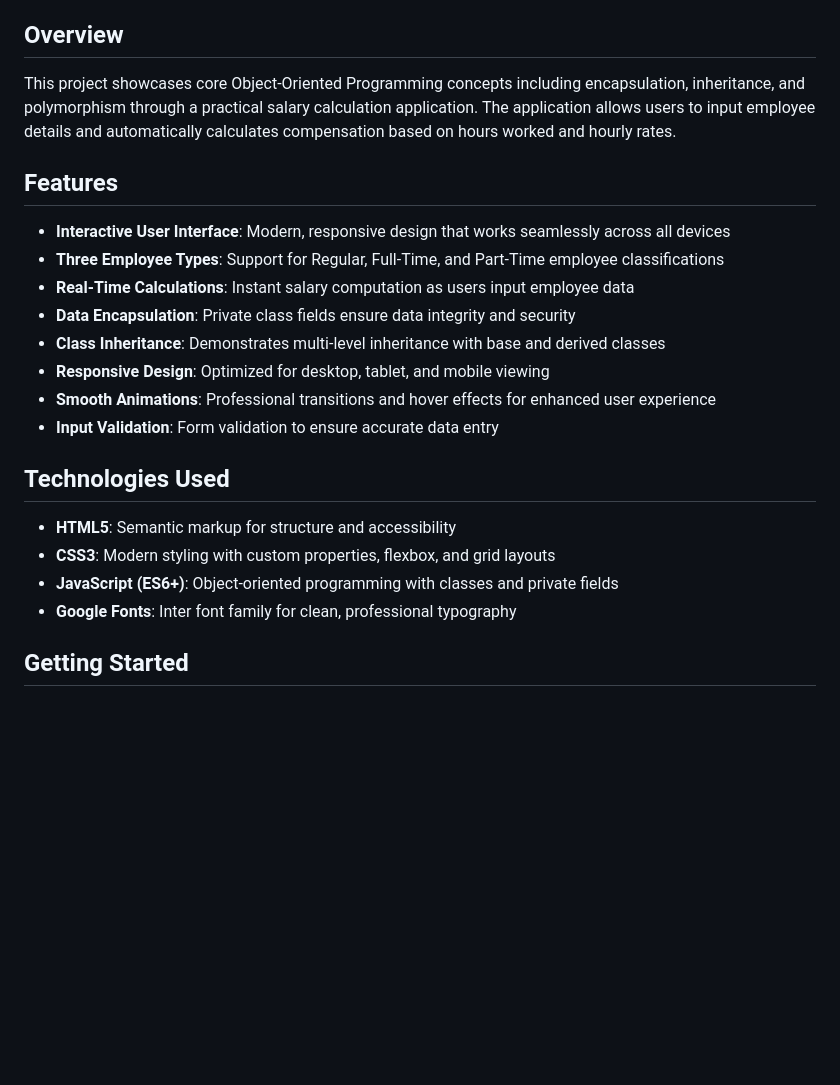
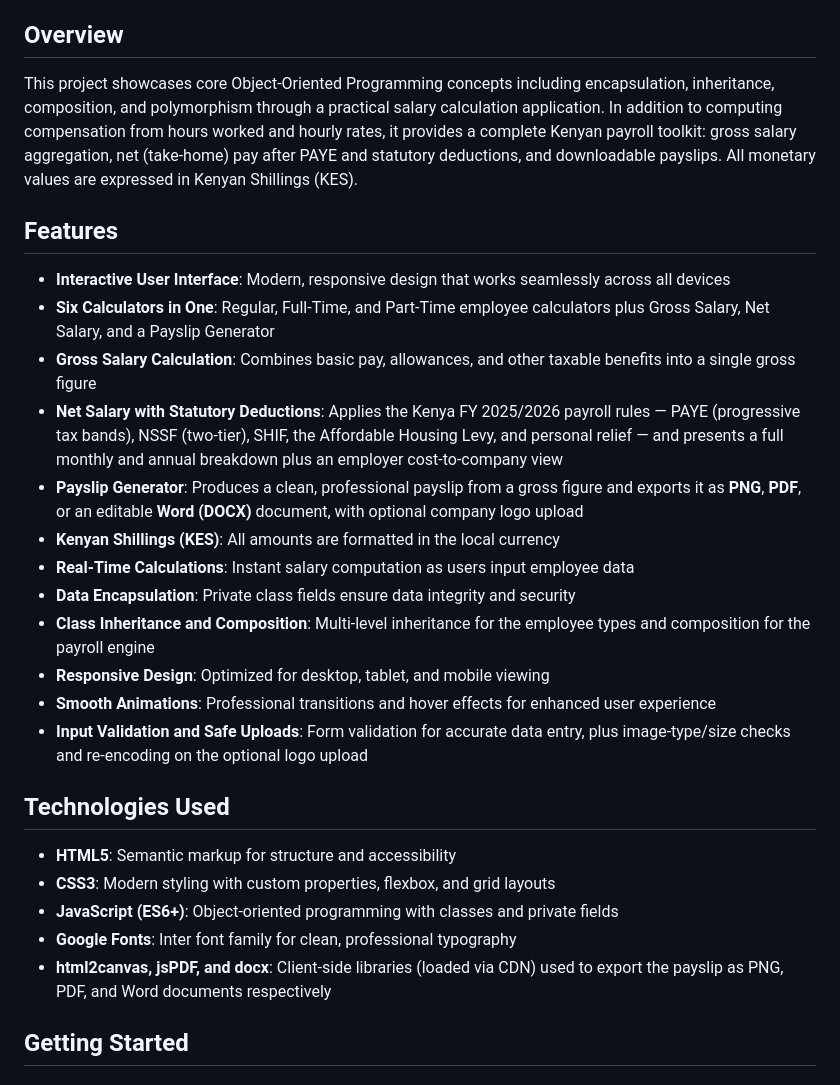
Before and after one commit to Martin888Maina/JS-OOP-Salary-Calculation-Program, a Markdown page: README.md, the part around one of its changes. Drawn GitHub-style; blank space fills up the shorter version.

```diff
--- a/README.md
+++ b/README.md
@@ -17,18 +17,22 @@ A modern, interactive web application that demonstrates Object-Oriented Programm
 
 ## Overview
 
-This project showcases core Object-Oriented Programming concepts including encapsulation, inheritance, and polymorphism through a practical salary calculation application. The application allows users to input employee details and automatically calculates compensation based on hours worked and hourly rates.
+This project showcases core Object-Oriented Programming concepts including encapsulation, inheritance, composition, and polymorphism through a practical salary calculation application. In addition to computing compensation from hours worked and hourly rates, it provides a complete Kenyan payroll toolkit: gross salary aggregation, net (take-home) pay after PAYE and statutory deductions, and downloadable payslips. All monetary values are expressed in Kenyan Shillings (KES).
 
 ## Features
 
 - **Interactive User Interface**: Modern, responsive design that works seamlessly across all devices
-- **Three Employee Types**: Support for Regular, Full-Time, and Part-Time employee classifications
+- **Six Calculators in One**: Regular, Full-Time, and Part-Time employee calculators plus Gross Salary, Net Salary, and a Payslip Generator
+- **Gross Salary Calculation**: Combines basic pay, allowances, and other taxable benefits into a single gross figure
+- **Net Salary with Statutory Deductions**: Applies the Kenya FY 2025/2026 payroll rules — PAYE (progressive tax bands), NSSF (two-tier), SHIF, the Affordable Housing Levy, and personal relief — and presents a full monthly and annual breakdown plus an employer cost-to-company view
+- **Payslip Generator**: Produces a clean, professional payslip from a gross figure and exports it as **PNG**, **PDF**, or an editable **Word (DOCX)** document, with optional company logo upload
+- **Kenyan Shillings (KES)**: All amounts are formatted in the local currency
 - **Real-Time Calculations**: Instant salary computation as users input employee data
 - **Data Encapsulation**: Private class fields ensure data integrity and security
-- **Class Inheritance**: Demonstrates multi-level inheritance with base and derived classes
+- **Class Inheritance and Composition**: Multi-level inheritance for the employee types and composition for the payroll engine
 - **Responsive Design**: Optimized for desktop, tablet, and mobile viewing
 - **Smooth Animations**: Professional transitions and hover effects for enhanced user experience
-- **Input Validation**: Form validation to ensure accurate data entry
+- **Input Validation and Safe Uploads**: Form validation for accurate data entry, plus image-type/size checks and re-encoding on the optional logo upload
 
 ## Technologies Used
 
@@ -36,6 +40,7 @@ This project showcases core Object-Oriented Programming concepts including encap
 - **CSS3**: Modern styling with custom properties, flexbox, and grid layouts
 - **JavaScript (ES6+)**: Object-oriented programming with classes and private fields
 - **Google Fonts**: Inter font family for clean, professional typography
+- **html2canvas, jsPDF, and docx**: Client-side libraries (loaded via CDN) used to export the payslip as PNG, PDF, and Word documents respectively
 
 ## Getting Started
 
```
Also changed, not shown: other parts of README.md (+33 -1 lines).
